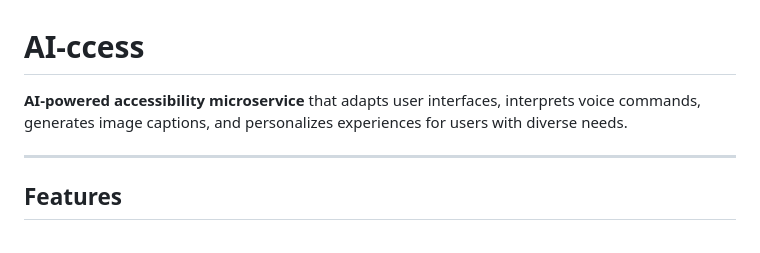
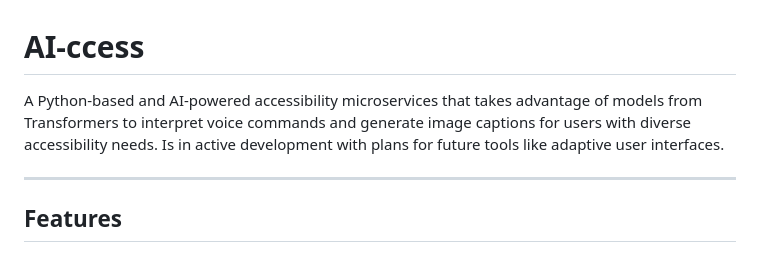
Before and after one commit to AliceYangAC/AI-ccess, a Markdown page: README.md, the part around the change. GitHub-like rendering.

Commit message:
clarified README blurb

```diff
--- a/README.md
+++ b/README.md
@@ -1,6 +1,6 @@
 # AI-ccess
 
-**AI-powered accessibility microservice** that adapts user interfaces, interprets voice commands, generates image captions, and personalizes experiences for users with diverse needs.
+A Python-based and AI-powered accessibility microservices that takes advantage of models from Transformers to interpret voice commands and generate image captions for users with diverse accessibility needs. Is in active development with plans for future tools like adaptive user interfaces.
 
 ---
 
```
